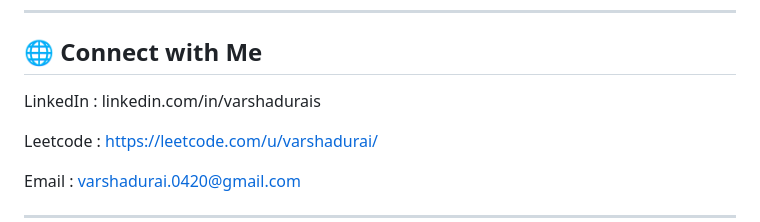
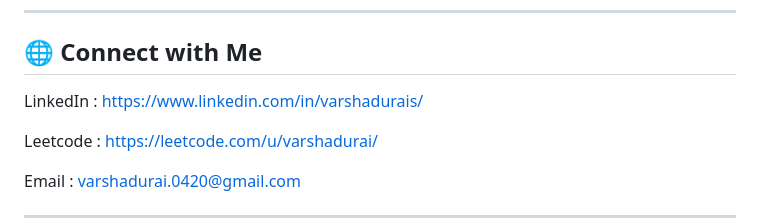
Before and after one commit to varshadurais/varshadurais, a Markdown page: README.md, the part around the change. Rendered like a GitHub page.

Commit message:
Update LinkedIn URL in README.md

```diff
--- a/README.md
+++ b/README.md
@@ -18,7 +18,7 @@ I am committed to continuous learning and improving my knowledge through practic
 
 ## 🌐 Connect with Me
 
-LinkedIn : linkedin.com/in/varshadurais
+LinkedIn : https://www.linkedin.com/in/varshadurais/
 
 Leetcode : https://leetcode.com/u/varshadurai/
 
```
